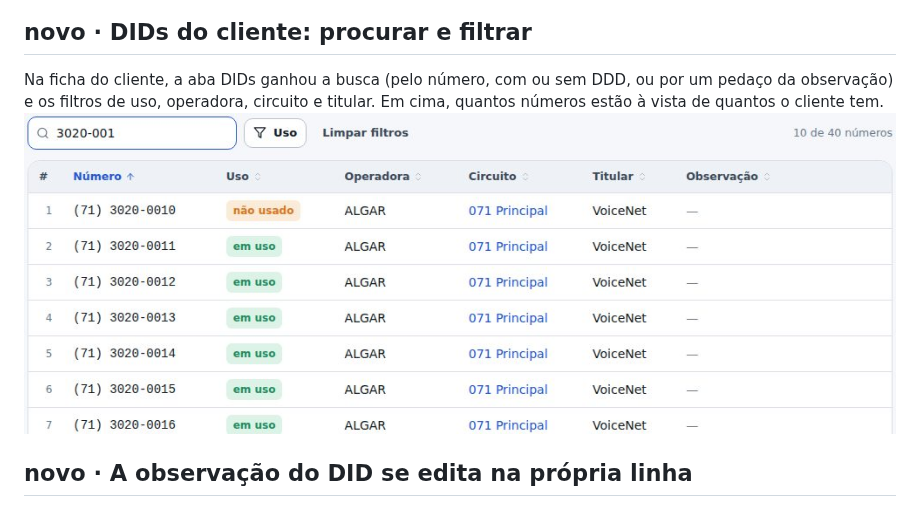
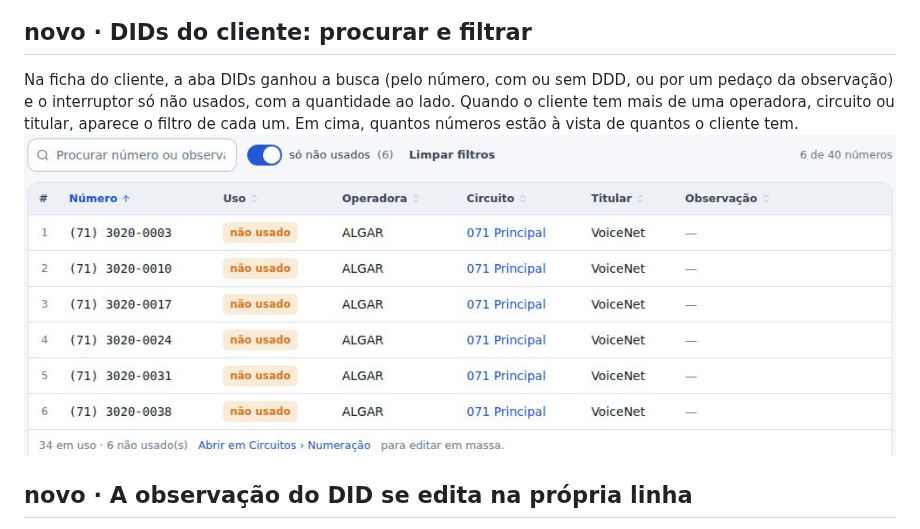
Before and after one commit to Lukibeg/linegestor, a Markdown page: docs/novidades/1.4.md, the part around the change. GitHub-like rendering; pictures changed too: docs/novidades/1.4/dids-filtro.jpg.

```diff
--- a/docs/novidades/1.4.md
+++ b/docs/novidades/1.4.md
@@ -44,7 +44,8 @@ tirar no botão Colunas.
 
 ## novo · DIDs do cliente: procurar e filtrar
 Na ficha do cliente, a aba DIDs ganhou a busca (pelo número, com ou sem DDD, ou por um pedaço da
-observação) e os filtros de uso, operadora, circuito e titular. Em cima, quantos números estão à
+observação) e o interruptor só não usados, com a quantidade ao lado. Quando o cliente tem mais de
+uma operadora, circuito ou titular, aparece o filtro de cada um. Em cima, quantos números estão à
 vista de quantos o cliente tem.
 ![](1.4/dids-filtro.jpg)
 
```
Also changed, not shown: 2 other files.
